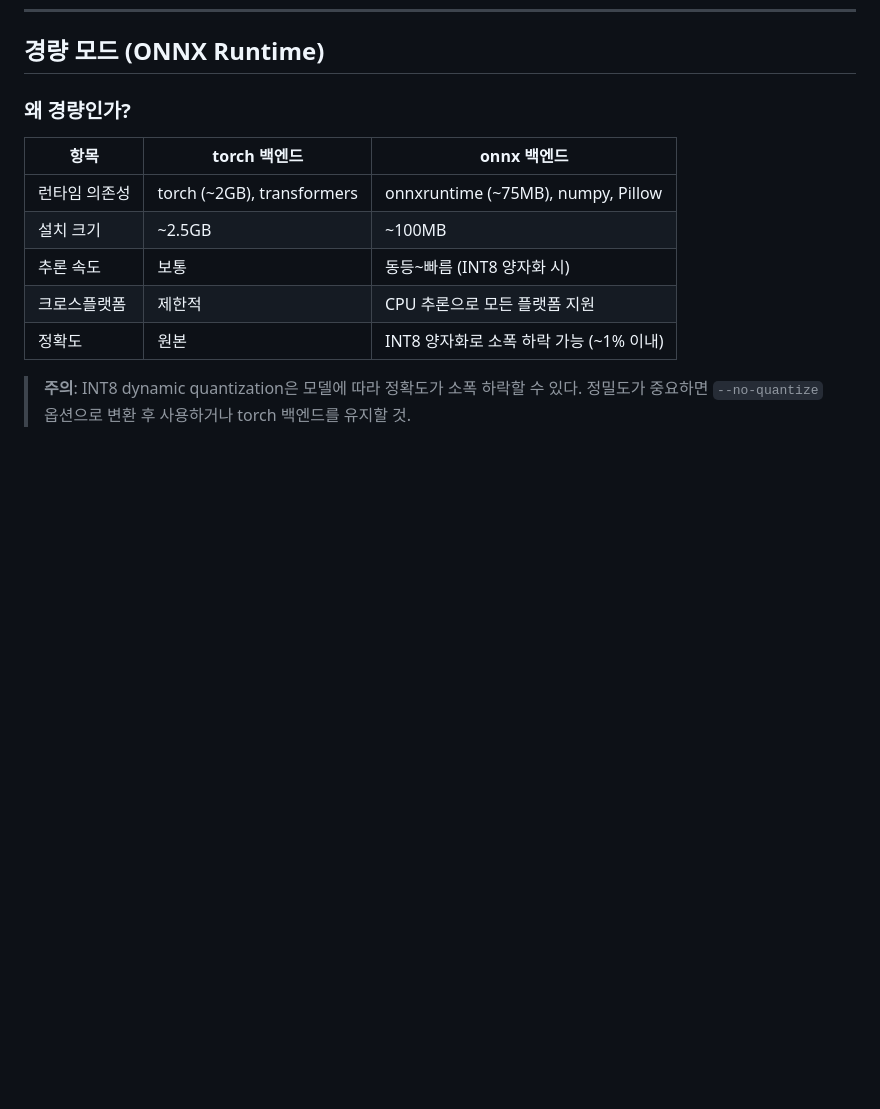
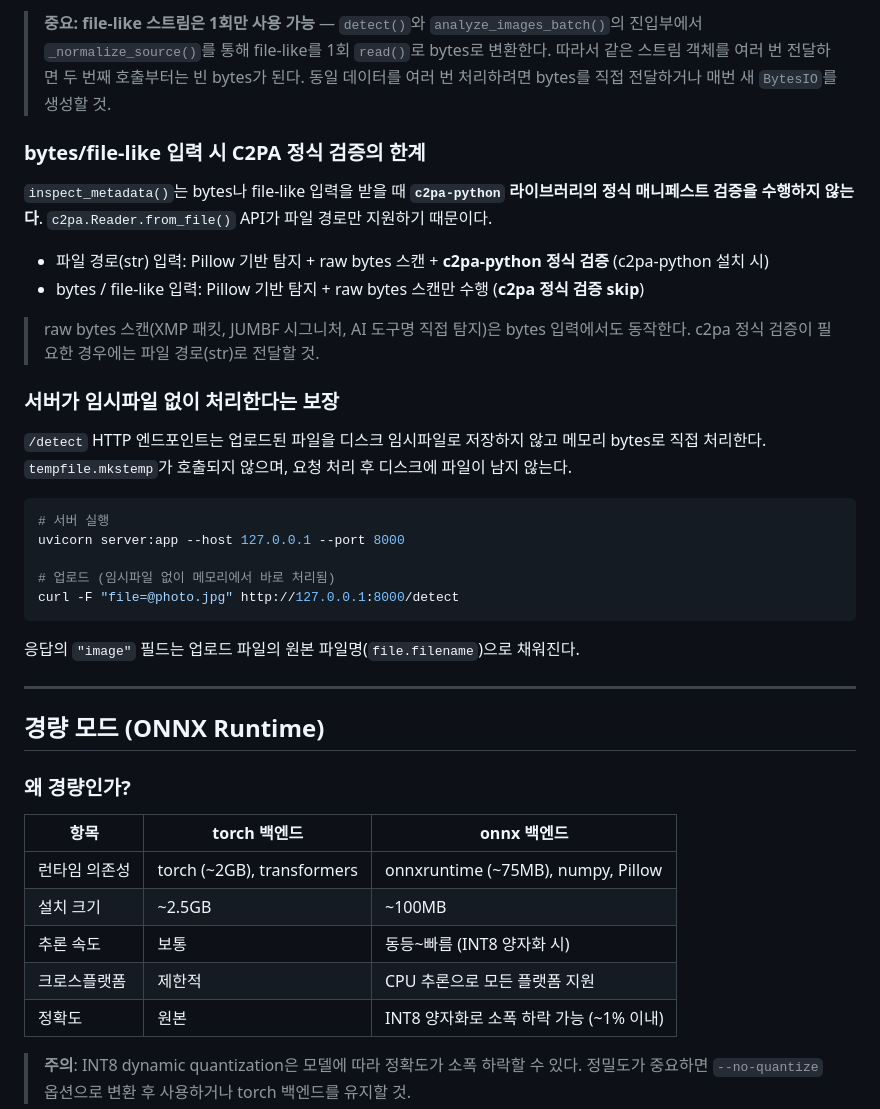
Before and after one commit to Techlabs-jeonhaedong/ai-image-detecter, a Markdown page: README.md, the part around one of its changes. Drawn GitHub-style; blank space fills up the shorter version.

````diff
--- a/README.md
+++ b/README.md
@@ -555,3 +636,34 @@ uvicorn server:app --host 127.0.0.1 --port 8000 --workers 2
+> **중요: file-like 스트림은 1회만 사용 가능** — `detect()`와 `analyze_images_batch()`의
+> 진입부에서 `_normalize_source()`를 통해 file-like를 1회 `read()`로 bytes로 변환한다.
+> 따라서 같은 스트림 객체를 여러 번 전달하면 두 번째 호출부터는 빈 bytes가 된다.
+> 동일 데이터를 여러 번 처리하려면 bytes를 직접 전달하거나 매번 새 `BytesIO`를 생성할 것.
+
+### bytes/file-like 입력 시 C2PA 정식 검증의 한계
+
+`inspect_metadata()`는 bytes나 file-like 입력을 받을 때 **`c2pa-python` 라이브러리의 정식 매니페스트 검증을 수행하지 않는다**. `c2pa.Reader.from_file()` API가 파일 경로만 지원하기 때문이다.
+
+- 파일 경로(str) 입력: Pillow 기반 탐지 + raw bytes 스캔 + **c2pa-python 정식 검증** (c2pa-python 설치 시)
+- bytes / file-like 입력: Pillow 기반 탐지 + raw bytes 스캔만 수행 (**c2pa 정식 검증 skip**)
+
+> raw bytes 스캔(XMP 패킷, JUMBF 시그니처, AI 도구명 직접 탐지)은 bytes 입력에서도 동작한다.
+> c2pa 정식 검증이 필요한 경우에는 파일 경로(str)로 전달할 것.
+
+### 서버가 임시파일 없이 처리한다는 보장
+
+`/detect` HTTP 엔드포인트는 업로드된 파일을 디스크 임시파일로 저장하지 않고 메모리 bytes로 직접 처리한다. `tempfile.mkstemp`가 호출되지 않으며, 요청 처리 후 디스크에 파일이 남지 않는다.
+
+```bash
+# 서버 실행
+uvicorn server:app --host 127.0.0.1 --port 8000
+
+# 업로드 (임시파일 없이 메모리에서 바로 처리됨)
+curl -F "file=@photo.jpg" http://127.0.0.1:8000/detect
+```
+
+응답의 `"image"` 필드는 업로드 파일의 원본 파일명(`file.filename`)으로 채워진다.
+
+---
+
 ## 경량 모드 (ONNX Runtime)
 
 ### 왜 경량인가?
````
Also changed, not shown: other parts of README.md (+113 -0 lines).
